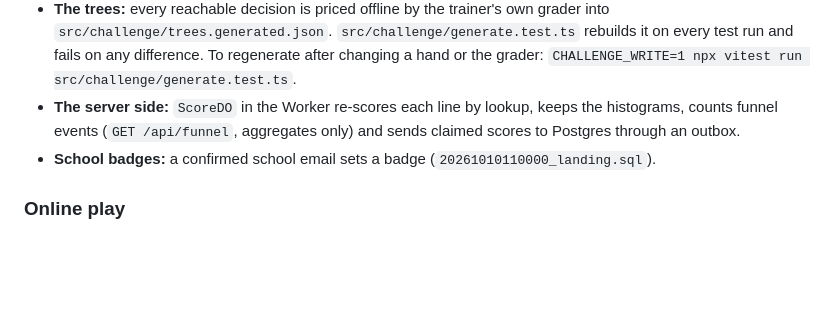
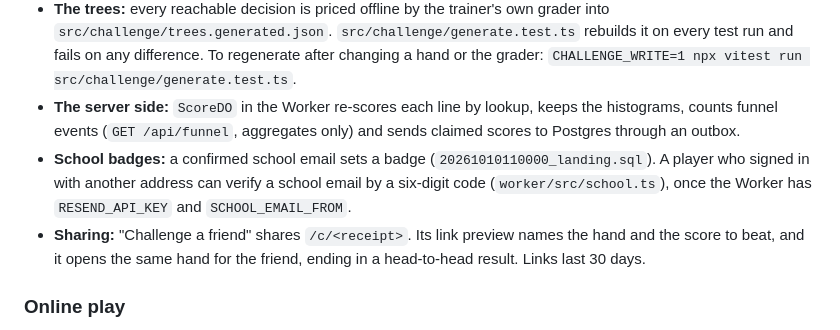
Before and after one commit to Backpacked333/QuantPoker, a Markdown page: README.md, the part around the change. Rendered like a GitHub page; blank space fills up the shorter version.

Commit message:
state(sde): landing page phase 2 built; U-11 for school codes
Co-Authored-By: Claude Opus 5.5 <noreply@anthropic.com>
Claude-Session: https://claude.ai/code/session_0155sdzMaZrhhdyoxK1rc4dn

```diff
--- a/README.md
+++ b/README.md
@@ -25,7 +25,8 @@ A first visit to the bare URL (no progress, no account, never landed before) ope
 - **The score card:** the accuracy, a percentile ranked by the Worker (against model players until a hand has 200 real scores), the luck of the cards shown apart from the decisions, and Atlas's reasoning. Its CTA, "Save your score and get rated", leads to sign-up and a three-step onboarding (`#welcome/onboard`).
 - **The trees:** every reachable decision is priced offline by the trainer's own grader into `src/challenge/trees.generated.json`. `src/challenge/generate.test.ts` rebuilds it on every test run and fails on any difference. To regenerate after changing a hand or the grader: `CHALLENGE_WRITE=1 npx vitest run src/challenge/generate.test.ts`.
 - **The server side:** `ScoreDO` in the Worker re-scores each line by lookup, keeps the histograms, counts funnel events (`GET /api/funnel`, aggregates only) and sends claimed scores to Postgres through an outbox.
-- **School badges:** a confirmed school email sets a badge (`20261010110000_landing.sql`).
+- **School badges:** a confirmed school email sets a badge (`20261010110000_landing.sql`). A player who signed in with another address can verify a school email by a six-digit code (`worker/src/school.ts`), once the Worker has `RESEND_API_KEY` and `SCHOOL_EMAIL_FROM`.
+- **Sharing:** "Challenge a friend" shares `/c/<receipt>`. Its link preview names the hand and the score to beat, and it opens the same hand for the friend, ending in a head-to-head result. Links last 30 days.
 
 ### Online play
 
```
Also changed, not shown: 1 other file.
